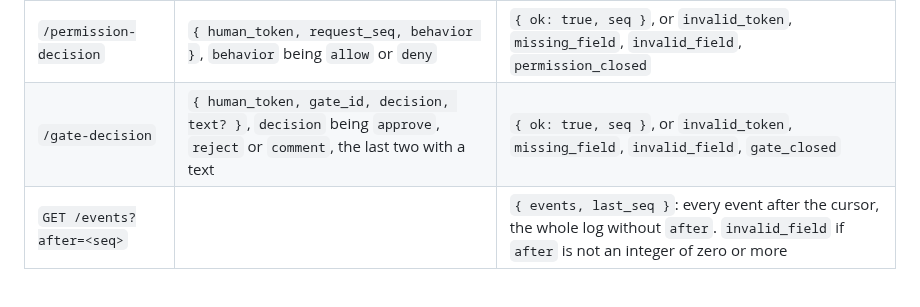
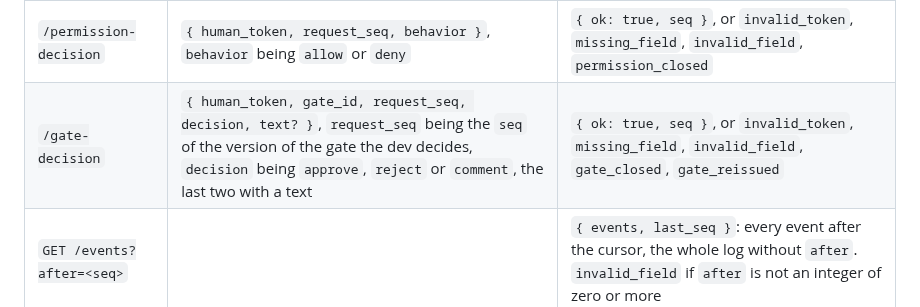
Before and after one commit to sh4wty1/squad-code-mcp, a Markdown page: broker/README.md, the part around the change. Rendered like a GitHub page.

Commit message:
document gate_reissued of /gate-decision: the route table of the broker README gives request_seq, the seq of the version of the gate the dev decides, in the body and gate_reissued at the end of the refusals, as in GAT-15, GAT-25 and GAT-98, and the table of cases of the Gate slice of the design has the row of a decision on a version the mother already asked again
Co-Authored-By: Claude Opus 5.5 <noreply@anthropic.com>

```diff
--- a/broker/README.md
+++ b/broker/README.md
@@ -168,7 +168,7 @@ Two routes take no `id`:
 | Route | Body | Answer |
 | --- | --- | --- |
 | `/permission-decision` | `{ human_token, request_seq, behavior }`, `behavior` being `allow` or `deny` | `{ ok: true, seq }`, or `invalid_token`, `missing_field`, `invalid_field`, `permission_closed` |
-| `/gate-decision` | `{ human_token, gate_id, decision, text? }`, `decision` being `approve`, `reject` or `comment`, the last two with a text | `{ ok: true, seq }`, or `invalid_token`, `missing_field`, `invalid_field`, `gate_closed` |
+| `/gate-decision` | `{ human_token, gate_id, request_seq, decision, text? }`, `request_seq` being the `seq` of the version of the gate the dev decides, `decision` being `approve`, `reject` or `comment`, the last two with a text | `{ ok: true, seq }`, or `invalid_token`, `missing_field`, `invalid_field`, `gate_closed`, `gate_reissued` |
 | `GET /events?after=<seq>` | | `{ events, last_seq }`: every event after the cursor, the whole log without `after`. `invalid_field` if `after` is not an integer of zero or more |
 
 An event is read as a flat object: `{ seq, ts, kind, feature_id, from, role_from, to, summary, body, ticket_ref }` plus the fields of its kind.
```
Also changed, not shown: .design/squad-mvp.md (+1 -0 lines).
